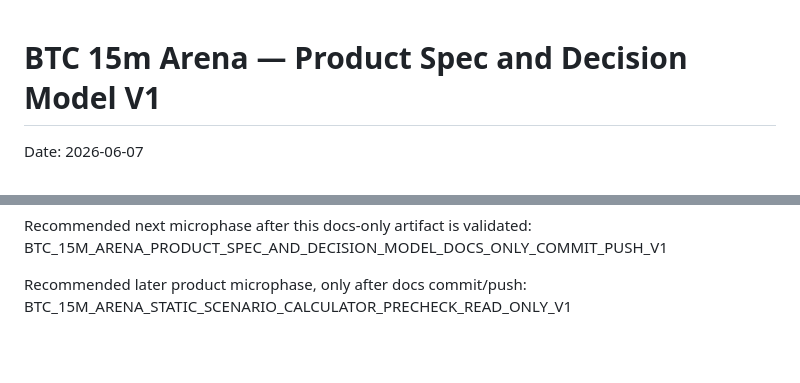
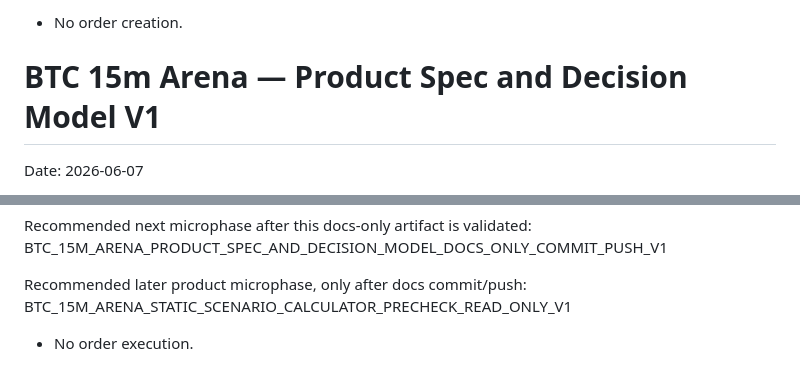
Before and after one commit to JoanAbad82/openutilitylab-site, a Markdown page: project_sources/btc-15m-arena/BTC_15M_ARENA_PRODUCT_SPEC_AND_DECISION_MODEL_V1.md, 2 parts joined by grey strips. GitHub-like rendering; blank space fills up the shorter version.

Commit message:
Complete BTC 15m Arena product spec order guardrails

```diff
--- a/project_sources/btc-15m-arena/BTC_15M_ARENA_PRODUCT_SPEC_AND_DECISION_MODEL_V1.md
+++ b/project_sources/btc-15m-arena/BTC_15M_ARENA_PRODUCT_SPEC_AND_DECISION_MODEL_V1.md
@@ -1,3 +1,4 @@
+- No order creation.
 # BTC 15m Arena — Product Spec and Decision Model V1
 
 Date: 2026-06-07
@@ -496,3 +497,4 @@ BTC_15M_ARENA_PRODUCT_SPEC_AND_DECISION_MODEL_DOCS_ONLY_COMMIT_PUSH_V1
 
 Recommended later product microphase, only after docs commit/push:
 BTC_15M_ARENA_STATIC_SCENARIO_CALCULATOR_PRECHECK_READ_ONLY_V1
+- No order execution.
```
